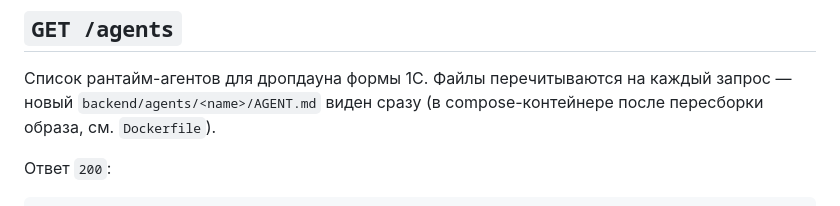
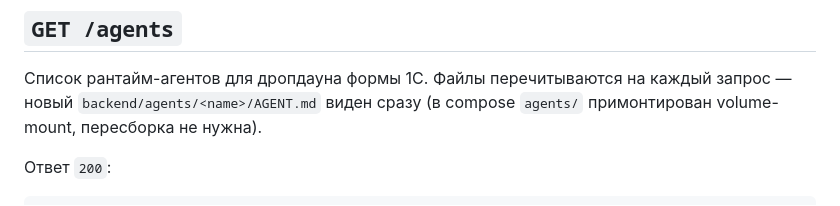
Before and after one commit to vitebc/1c-ai-agent, a Markdown page: backend/API.md, the part around the change. GitHub-like rendering.

Commit message:
API.md: agents без пересборки (volume-mount)

````diff
--- a/backend/API.md
+++ b/backend/API.md
@@ -29,7 +29,7 @@
 
 Список рантайм-агентов для дропдауна формы 1С. Файлы перечитываются
 на каждый запрос — новый `backend/agents/<name>/AGENT.md` виден сразу
-(в compose-контейнере после пересборки образа, см. `Dockerfile`).
+(в compose `agents/` примонтирован volume-mount, пересборка не нужна).
 
 Ответ `200`:
 ```json
````
